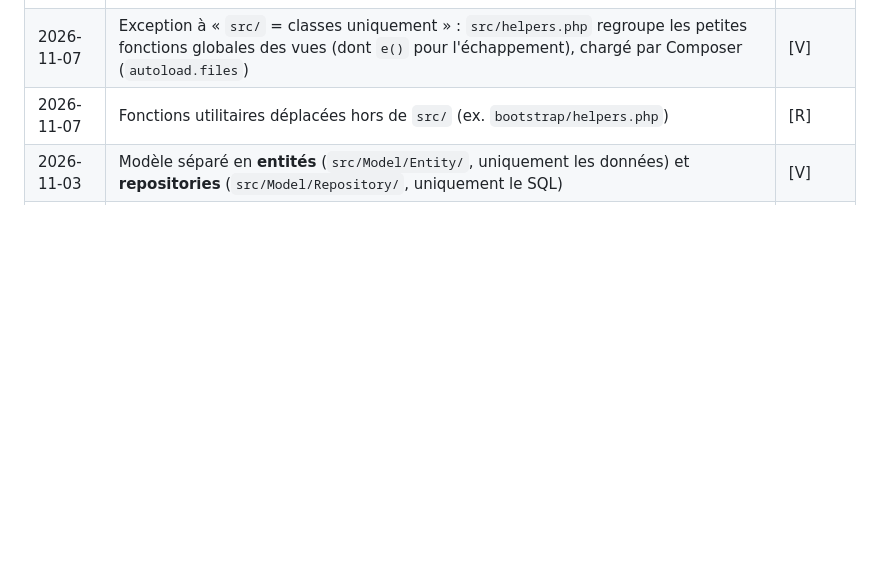
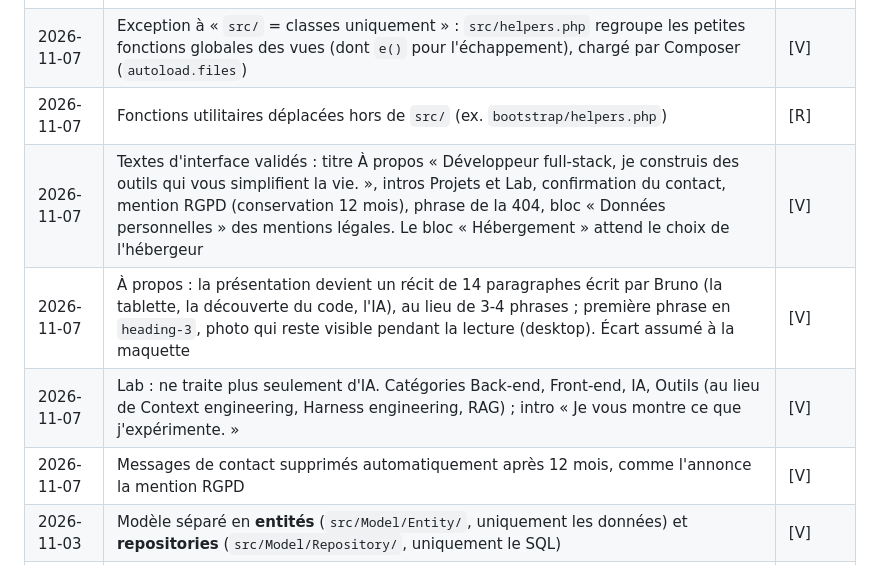
Before and after one commit to Bruno-AMUZU/Bruno-AMUZU.GitHub.io, a Markdown page: design/DESIGN.md, the part around the change. GitHub-like rendering; blank space fills up the shorter version.

Commit message:
Journal : textes validés, récit À propos, catégories du Lab, purge RGPD
Premiers écarts assumés à la maquette, notés dans design/DESIGN.md.

Co-Authored-By: Claude Opus 5.5 <noreply@anthropic.com>

```diff
--- a/design/DESIGN.md
+++ b/design/DESIGN.md
@@ -163,6 +163,10 @@ Le back-office gère des **types de contenu définis** : projets, certifications
 | 2026-11-03 | Vues dans `src/View/` | [R] |
 | 2026-11-07 | Exception à « `src/` = classes uniquement » : `src/helpers.php` regroupe les petites fonctions globales des vues (dont `e()` pour l'échappement), chargé par Composer (`autoload.files`) | [V] |
 | 2026-11-07 | Fonctions utilitaires déplacées hors de `src/` (ex. `bootstrap/helpers.php`) | [R] |
+| 2026-11-07 | Textes d'interface validés : titre À propos « Développeur full‑stack, je construis des outils qui vous simplifient la vie. », intros Projets et Lab, confirmation du contact, mention RGPD (conservation 12 mois), phrase de la 404, bloc « Données personnelles » des mentions légales. Le bloc « Hébergement » attend le choix de l'hébergeur | [V] |
+| 2026-11-07 | À propos : la présentation devient un récit de 14 paragraphes écrit par Bruno (la tablette, la découverte du code, l'IA), au lieu de 3-4 phrases ; première phrase en `heading-3`, photo qui reste visible pendant la lecture (desktop). Écart assumé à la maquette | [V] |
+| 2026-11-07 | Lab : ne traite plus seulement d'IA. Catégories Back-end, Front-end, IA, Outils (au lieu de Context engineering, Harness engineering, RAG) ; intro « Je vous montre ce que j'expérimente. » | [V] |
+| 2026-11-07 | Messages de contact supprimés automatiquement après 12 mois, comme l'annonce la mention RGPD | [V] |
 | 2026-11-03 | Modèle séparé en **entités** (`src/Model/Entity/`, uniquement les données) et **repositories** (`src/Model/Repository/`, uniquement le SQL) | [V] |
 | 2026-11-03 | Modèle « Active Record » (une classe qui porte données et SQL) | [R] |
 | 2026-11-03 | **Composer** : chargement automatique PSR-4 (`App\` → `src/`), PHPMailer (envoi SMTP), PHPUnit (tests) ; pas de framework. `vendor/` non suivi par git | [V] |
```
